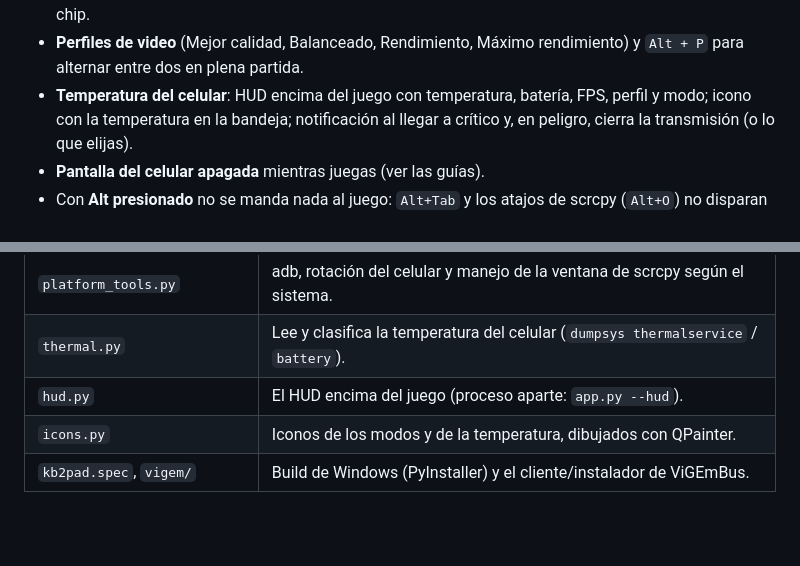
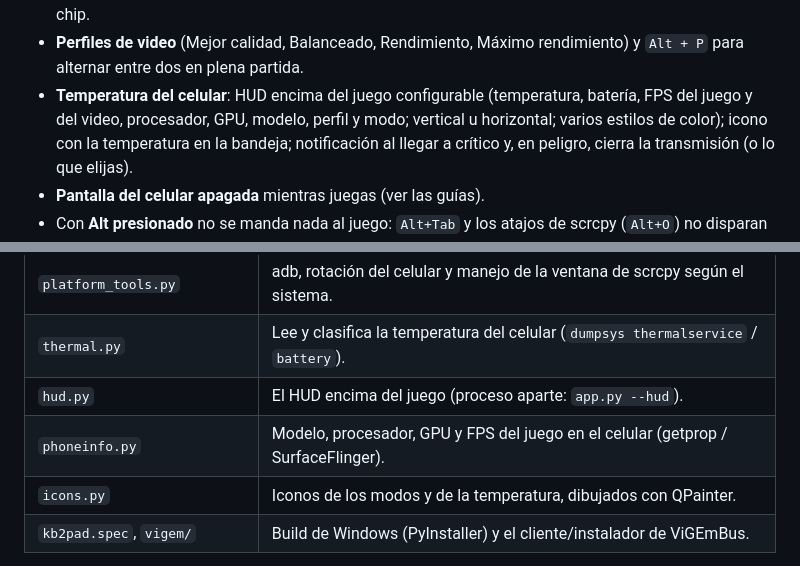
Before and after one commit to cHeRaZ-edu/kb2pad-dock, a Markdown page: README.md, 2 parts joined by grey strips. GitHub-like rendering; blank space fills up the shorter version.

```diff
--- a/README.md
+++ b/README.md
@@ -76,7 +76,8 @@ flowchart LR
   tu chip.
 - **Perfiles de video** (Mejor calidad, Balanceado, Rendimiento, Máximo rendimiento) y `Alt + P`
   para alternar entre dos en plena partida.
-- **Temperatura del celular**: HUD encima del juego con temperatura, batería, FPS, perfil y modo;
+- **Temperatura del celular**: HUD encima del juego configurable (temperatura, batería, FPS del juego y
+  del video, procesador, GPU, modelo, perfil y modo; vertical u horizontal; varios estilos de color);
   icono con la temperatura en la bandeja; notificación al llegar a crítico y, en peligro, cierra la
   transmisión (o lo que elijas).
 - **Pantalla del celular apagada** mientras juegas (ver las guías).
@@ -346,6 +365,7 @@ calidad del video.
 | `platform_tools.py` | adb, rotación del celular y manejo de la ventana de scrcpy según el sistema. |
 | `thermal.py` | Lee y clasifica la temperatura del celular (`dumpsys thermalservice` / `battery`). |
 | `hud.py` | El HUD encima del juego (proceso aparte: `app.py --hud`). |
+| `phoneinfo.py` | Modelo, procesador, GPU y FPS del juego en el celular (getprop / SurfaceFlinger). |
 | `icons.py` | Iconos de los modos y de la temperatura, dibujados con QPainter. |
 | `kb2pad.spec`, `vigem/` | Build de Windows (PyInstaller) y el cliente/instalador de ViGEmBus. |
 
```
Also changed, not shown: other parts of README.md (+23 -5 lines), docs/guia-linux.md (+5 -4 lines), docs/guia-windows.md (+4 -3 lines), docs/img/hud.png (added), docs/img/linux-temperatura.png, 5 other files.
